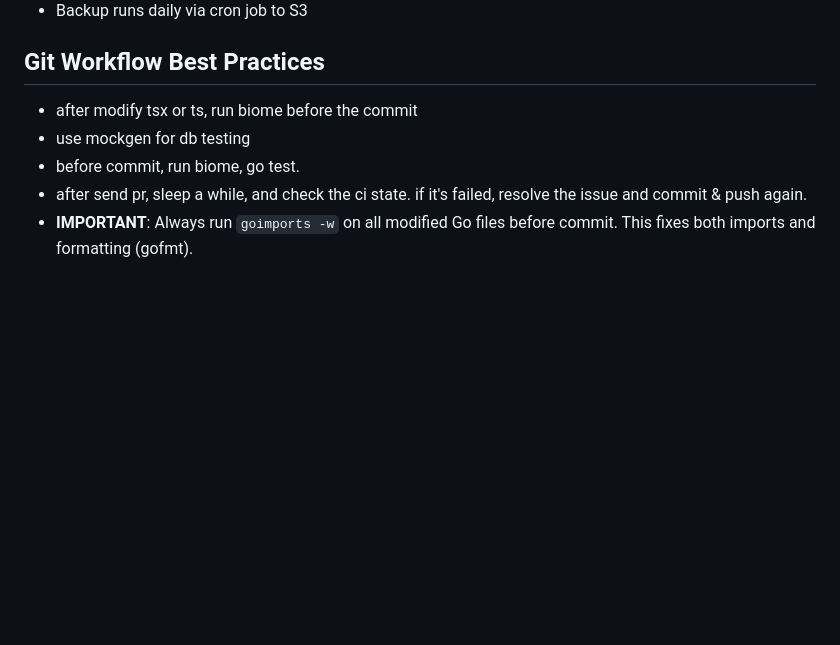
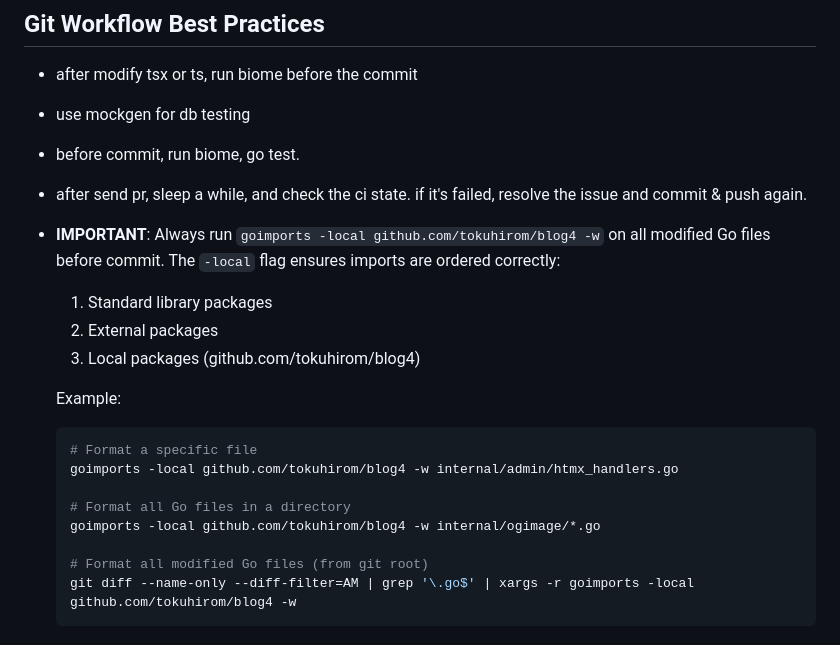
Before and after one commit to tokuhirom/blog4, a Markdown page: CLAUDE.md, the part around the change. Drawn GitHub-style; blank space fills up the shorter version.

Commit message:
docs: add goimports -local usage to CLAUDE.md
Add detailed instructions for using goimports with the -local flag
to ensure correct import ordering as required by golangci-lint.

Includes examples for:
- Formatting a specific file
- Formatting all files in a directory
- Formatting all modified Go files

Co-Authored-By: Claude Sonnet 4.5 <noreply@anthropic.com>

````diff
--- a/CLAUDE.md
+++ b/CLAUDE.md
@@ -198,4 +198,19 @@ See `docker-compose.yml` for the complete list and default values.
 - use mockgen for db testing
 - before commit, run biome, go test.
 - after send pr, sleep a while, and check the ci state. if it's failed, resolve the issue and commit & push again.
-- **IMPORTANT**: Always run `goimports -w` on all modified Go files before commit. This fixes both imports and formatting (gofmt).
+- **IMPORTANT**: Always run `goimports -local github.com/tokuhirom/blog4 -w` on all modified Go files before commit. The `-local` flag ensures imports are ordered correctly:
+  1. Standard library packages
+  2. External packages
+  3. Local packages (github.com/tokuhirom/blog4)
+
+  Example:
+  ```bash
+  # Format a specific file
+  goimports -local github.com/tokuhirom/blog4 -w internal/admin/htmx_handlers.go
+
+  # Format all Go files in a directory
+  goimports -local github.com/tokuhirom/blog4 -w internal/ogimage/*.go
+
+  # Format all modified Go files (from git root)
+  git diff --name-only --diff-filter=AM | grep '\.go$' | xargs -r goimports -local github.com/tokuhirom/blog4 -w
+  ```
````
